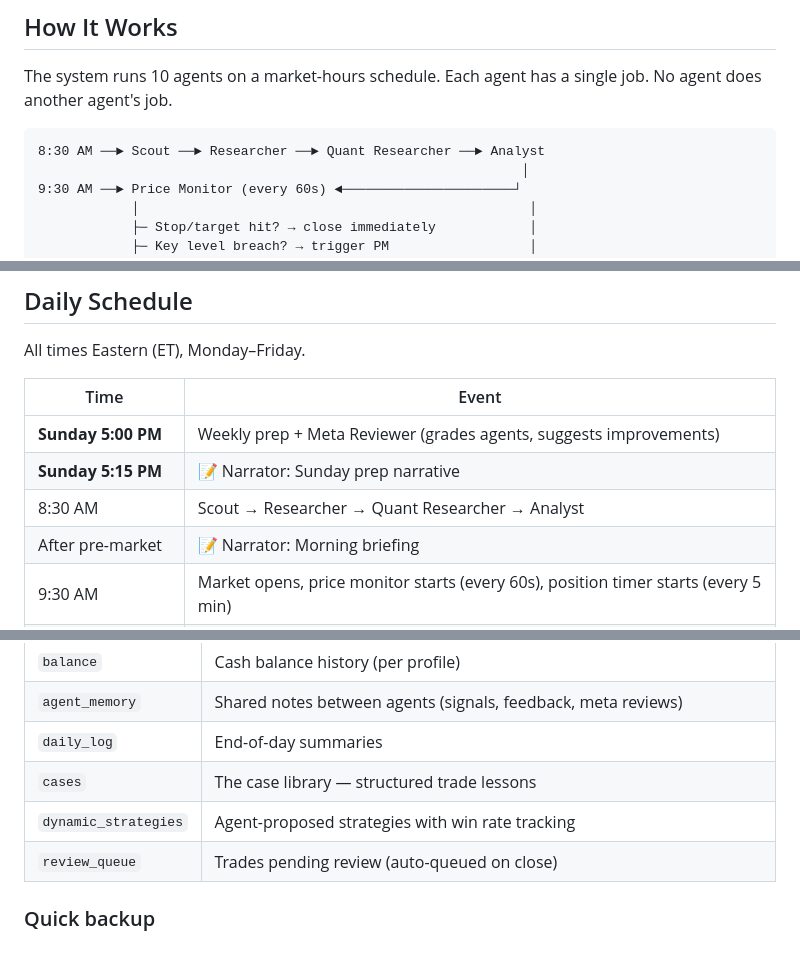
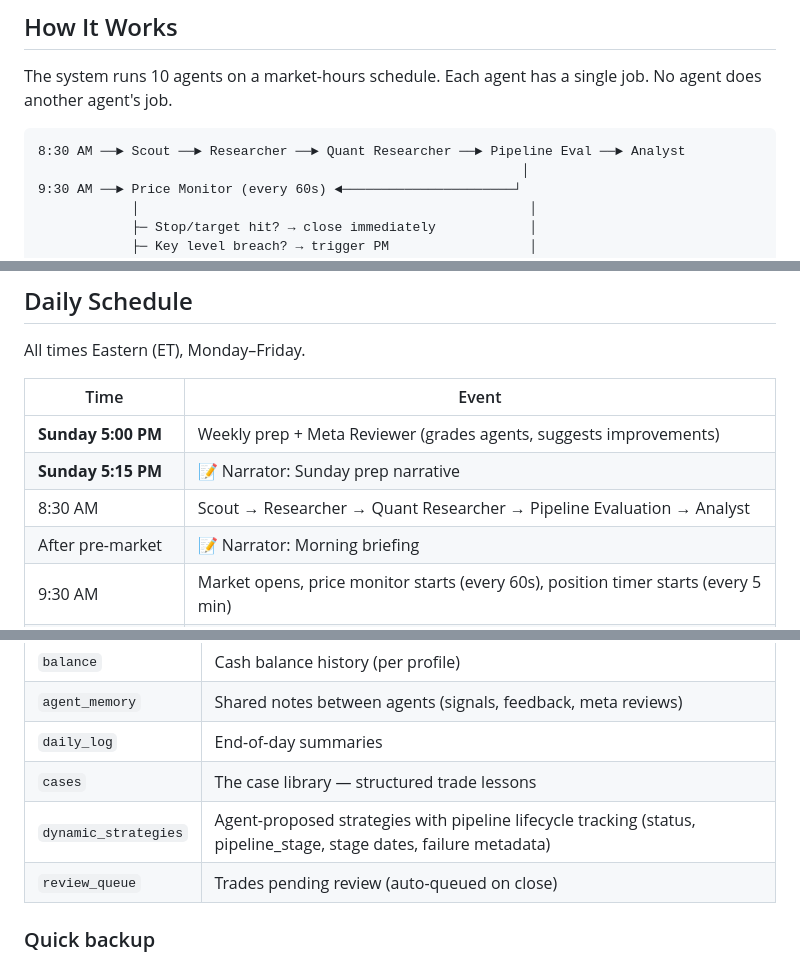
Before and after one commit to blaine84/paper-trader, a Markdown page: USER_GUIDE.md, 3 parts joined by grey strips. Drawn GitHub-style.

````diff
--- a/USER_GUIDE.md
+++ b/USER_GUIDE.md
@@ -94,7 +94,7 @@ The system runs 10 agents on a market-hours schedule. Each agent has a single jo
 No agent does another agent's job.
 
 ```
-8:30 AM ──► Scout ──► Researcher ──► Quant Researcher ──► Analyst
+8:30 AM ──► Scout ──► Researcher ──► Quant Researcher ──► Pipeline Eval ──► Analyst
                                                               │
 9:30 AM ──► Price Monitor (every 60s) ◄──────────────────────┘
             │                                                  │
@@ -756,7 +782,7 @@ All times Eastern (ET), Monday–Friday.
 |---|---|
 | **Sunday 5:00 PM** | Weekly prep + Meta Reviewer (grades agents, suggests improvements) |
 | **Sunday 5:15 PM** | 📝 Narrator: Sunday prep narrative |
-| 8:30 AM | Scout → Researcher → Quant Researcher → Analyst |
+| 8:30 AM | Scout → Researcher → Quant Researcher → Pipeline Evaluation → Analyst |
 | After pre-market | 📝 Narrator: Morning briefing |
 | 9:30 AM | Market opens, price monitor starts (every 60s), position timer starts (every 5 min) |
 | 9:30–12:00 | PM decisions every 15 min, Analyst refresh every 15 min |
@@ -1083,7 +1114,7 @@ SQLite at `db/paper_trader.db`. Back it up periodically.
 | `agent_memory` | Shared notes between agents (signals, feedback, meta reviews) |
 | `daily_log` | End-of-day summaries |
 | `cases` | The case library — structured trade lessons |
-| `dynamic_strategies` | Agent-proposed strategies with win rate tracking |
+| `dynamic_strategies` | Agent-proposed strategies with pipeline lifecycle tracking (status, pipeline_stage, stage dates, failure metadata) |
 | `review_queue` | Trades pending review (auto-queued on close) |
 
 ### Quick backup
````
Also changed, not shown: other parts of USER_GUIDE.md (+34 -3 lines), README.md (+25 -1 lines).
